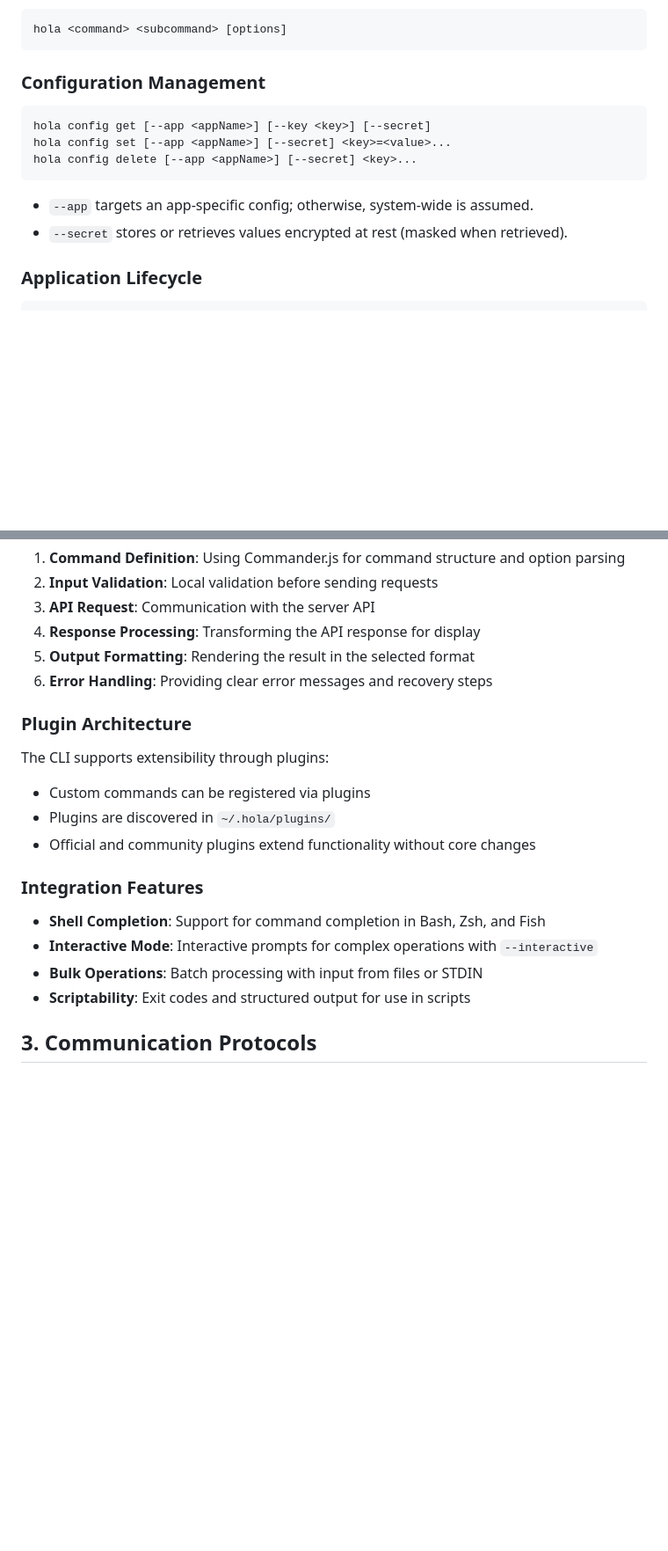
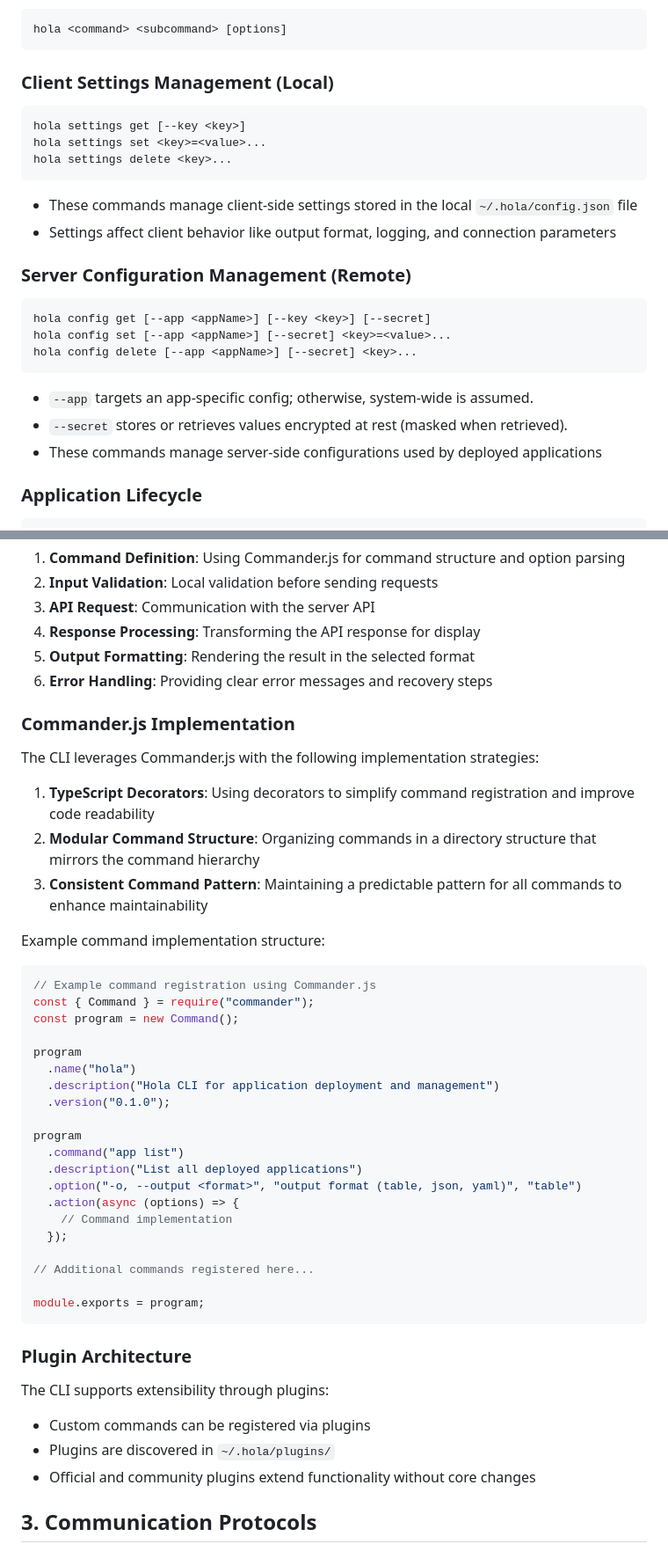
Before and after one commit to try-hola/hola, a Markdown page: docs/DESIGN.md, 2 parts joined by grey strips. Shown at 88% size. Drawn GitHub-style; blank space fills up the shorter version.

Commit message:
Add client design docs

````diff
--- a/docs/DESIGN.md
+++ b/docs/DESIGN.md
@@ -87,7 +87,18 @@ The following CLI structure is designed to offer a cohesive, intuitive interface
 hola <command> <subcommand> [options]
 ```
 
-### Configuration Management
+### Client Settings Management (Local)
+
+```
+hola settings get [--key <key>]
+hola settings set <key>=<value>...
+hola settings delete <key>...
+```
+
+- These commands manage client-side settings stored in the local `~/.hola/config.json` file
+- Settings affect client behavior like output format, logging, and connection parameters
+
+### Server Configuration Management (Remote)
 
 ```
 hola config get [--app <appName>] [--key <key>] [--secret]
@@ -97,6 +108,7 @@ hola config delete [--app <appName>] [--secret] <key>...
 
 - `--app` targets an app-specific config; otherwise, system-wide is assumed.
 - `--secret` stores or retrieves values encrypted at rest (masked when retrieved).
+- These commands manage server-side configurations used by deployed applications
 
 ### Application Lifecycle
 
@@ -251,6 +263,39 @@ Each CLI command follows a consistent implementation pattern:
 5. **Output Formatting**: Rendering the result in the selected format
 6. **Error Handling**: Providing clear error messages and recovery steps
 
+### Commander.js Implementation
+
+The CLI leverages Commander.js with the following implementation strategies:
+
+1. **TypeScript Decorators**: Using decorators to simplify command registration and improve code readability
+2. **Modular Command Structure**: Organizing commands in a directory structure that mirrors the command hierarchy
+3. **Consistent Command Pattern**: Maintaining a predictable pattern for all commands to enhance maintainability
+
+Example command implementation structure:
+
+```typescript
+// Example command registration using Commander.js
+const { Command } = require("commander");
+const program = new Command();
+
+program
+  .name("hola")
+  .description("Hola CLI for application deployment and management")
+  .version("0.1.0");
+
+program
+  .command("app list")
+  .description("List all deployed applications")
+  .option("-o, --output <format>", "output format (table, json, yaml)", "table")
+  .action(async (options) => {
+    // Command implementation
+  });
+
+// Additional commands registered here...
+
+module.exports = program;
+```
+
 ### Plugin Architecture
 
 The CLI supports extensibility through plugins:
@@ -258,13 +303,6 @@ The CLI supports extensibility through plugins:
 - Custom commands can be registered via plugins
 - Plugins are discovered in `~/.hola/plugins/`
 - Official and community plugins extend functionality without core changes
-
-### Integration Features
-
-- **Shell Completion**: Support for command completion in Bash, Zsh, and Fish
-- **Interactive Mode**: Interactive prompts for complex operations with `--interactive`
-- **Bulk Operations**: Batch processing with input from files or STDIN
-- **Scriptability**: Exit codes and structured output for use in scripts
 
 ## 3. Communication Protocols
 
````
Also changed, not shown: docs/client-implementation-phases.md (+5 -3 lines), docs/commander-implementation.md (added, +247 -0 lines).
